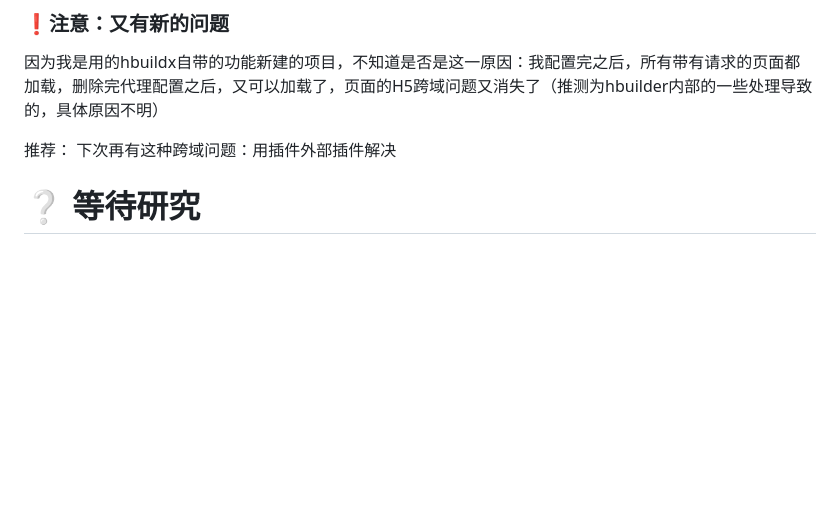
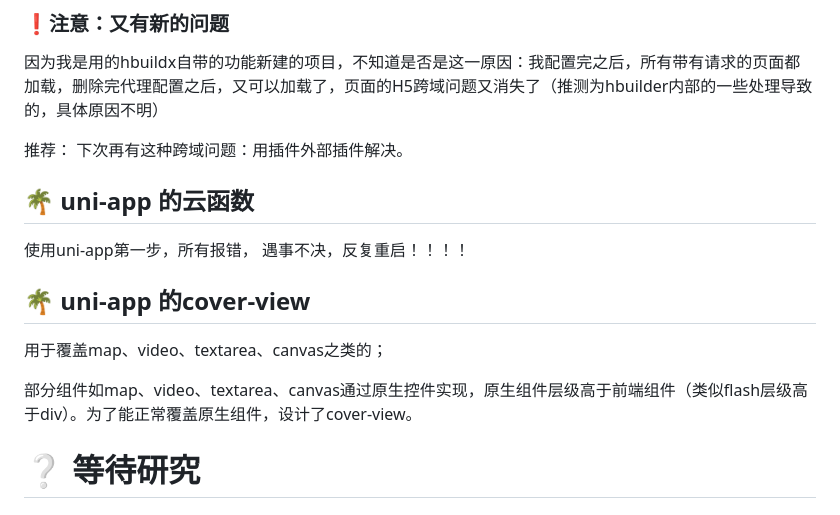
Before and after one commit to blueyuyu/fishNote, a Markdown page: css/uniAppCss.md, the part around the change. Rendered like a GitHub page; blank space fills up the shorter version.

```diff
--- a/css/uniAppCss.md
+++ b/css/uniAppCss.md
@@ -222,10 +222,21 @@ export default defineConfig({
 
 因为我是用的hbuildx自带的功能新建的项目，不知道是否是这一原因：我配置完之后，所有带有请求的页面都加载，删除完代理配置之后，又可以加载了，页面的H5跨域问题又消失了（推测为hbuilder内部的一些处理导致的，具体原因不明）
 
-推荐： 下次再有这种跨域问题：用插件外部插件解决
+推荐： 下次再有这种跨域问题：用插件外部插件解决。
 
 
 
+## 🌴 uni-app 的云函数
+使用uni-app第一步，所有报错，
+遇事不决，反复重启！！！！
+
+
+
+## 🌴 uni-app 的cover-view
+
+用于覆盖map、video、textarea、canvas之类的；
+
+部分组件如map、video、textarea、canvas通过原生控件实现，原生组件层级高于前端组件（类似flash层级高于div）。为了能正常覆盖原生组件，设计了cover-view。
 
 
 
```
Also changed, not shown: journal/blueMemory.md (+12 -2 lines).
